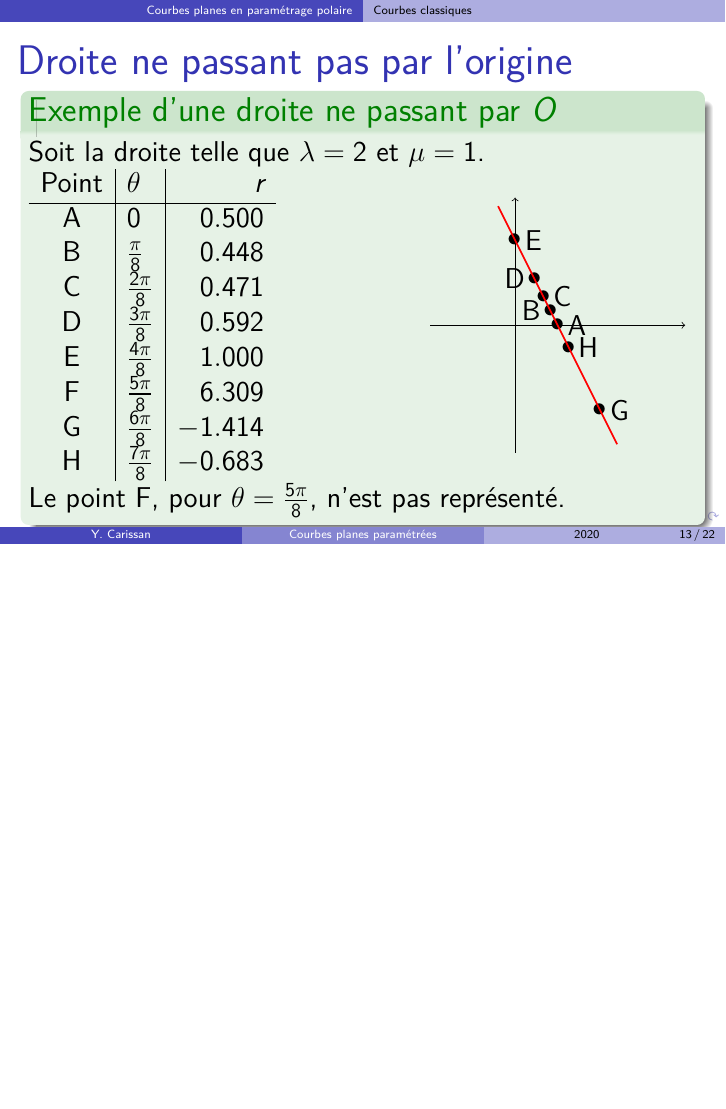
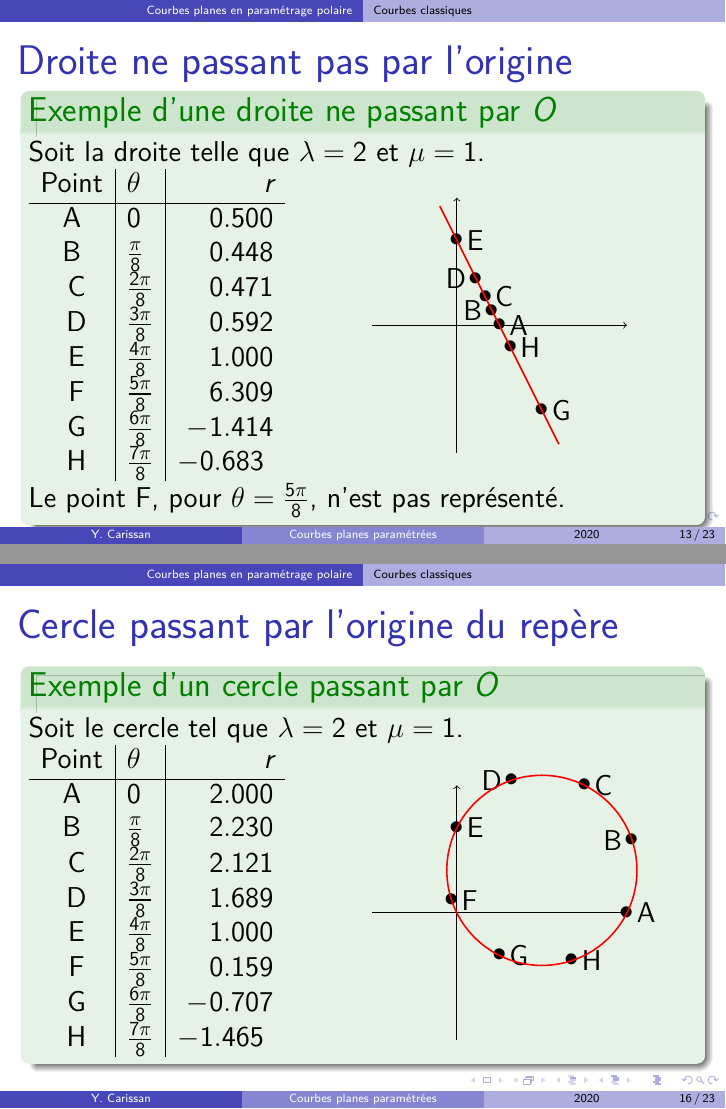
Before and after one commit to ycarissan/courbes_parametrees, LaTeX slides (courbes_parametrees_en_polaires.tex): page 15 of 28 before the commit and pages 23 and 34 of 45 after it, the two joined at a grey line, the shorter picture padded with empty space. Compiled offline with XeLaTeX.

Commit message:
ajout de la construction du cercle

```diff
--- a/courbes_parametrees_en_polaires.tex
+++ b/courbes_parametrees_en_polaires.tex
@@ -138,32 +138,32 @@ y=r\sin \theta
                 \begin{tabular}{c|l|r}
                         Point & $\theta$ & $r$ \\\hline
                         A & $0$              & $0.500$  \\
-                        B & $\frac{\pi}{8}$  & $0.448$  \\
-                        C & $\frac{2\pi}{8}$ & $0.471$  \\
-                        D & $\frac{3\pi}{8}$ & $0.592$  \\
-                        E & $\frac{4\pi}{8}$ & $1.000$  \\
-                        F & $\frac{5\pi}{8}$ & $6.309$  \\
-                        G & $\frac{6\pi}{8}$ & $-1.414$ \\
-                        H & $\frac{7\pi}{8}$ & $-0.683$ \\
+                        \onslide<2->{B & $\frac{\pi}{8}$  & $0.448$  \\}
+                        \onslide<3->{C & $\frac{2\pi}{8}$ & $0.471$  \\}
+                        \onslide<4->{D & $\frac{3\pi}{8}$ & $0.592$  \\}
+                        \onslide<5->{E & $\frac{4\pi}{8}$ & $1.000$  \\}
+                        \onslide<6->{F & $\frac{5\pi}{8}$ & $6.309$  \\}
+                        \onslide<7->{G & $\frac{6\pi}{8}$ & $-1.414$ \\}
+                        \onslide<8->{H & $\frac{7\pi}{8}$ & $-0.683$   }
                 \end{tabular}
                 \end{minipage}
-                \hfill
+                \hspace{1cm}
                 \begin{minipage}[c]{0.4\textwidth}
                 \begin{tikzpicture}[scale=1.5]
                         \draw[->] (-1,0) -- (2,0);
                         \draw[->] (0,-1.5) -- (0,1.5);
                         \draw ( 0.0: 0.5           ) node {$\bullet$} node [right] {A};
-                        \draw (  22:0.448341529168 ) node {$\bullet$} node [left] {B};
-                        \draw (  45:0.471404520791 ) node {$\bullet$} node [right] {C};
-                        \draw (  67:0.591979951316 ) node {$\bullet$} node [left] {D};
-                        \draw (  90:1.0            ) node {$\bullet$} node [right] {E};
-%                        \draw ( 112:6.3086440598   ) node {$\bullet$} node [right] {F};
-                        \draw ( 135:-1.41421356237 ) node {$\bullet$} node [right] {G};
-                        \draw ( 157:-0.68255861862 ) node {$\bullet$} node [right] {H};
-                        \draw [thick, red] ( -0.2, 1.4) -- ( 1.2, -1.4);
+                        \onslide<2->{\draw (  22.5:0.448341529168 ) node {$\bullet$} node [left] {B};}
+                        \onslide<3->{\draw (  45.0:0.471404520791 ) node {$\bullet$} node [right] {C};}
+                        \onslide<4->{\draw (  67.5:0.591979951316 ) node {$\bullet$} node [left] {D};}
+                        \onslide<5->{\draw (  90.0:1.0            ) node {$\bullet$} node [right] {E};}
+                        %                       \onslide<6->{ \draw ( 112.5:6.3086440598   ) node {$\bullet$} node [right] {F};}
+                        \onslide<7->{\draw ( 135.0:-1.41421356237 ) node {$\bullet$} node [right] {G};}
+                        \onslide<8->{\draw ( 157.5:-0.68255861862 ) node {$\bullet$} node [right] {H};}
+                        \onslide<9->{\draw [thick, red] ( -0.2, 1.4) -- ( 1.2, -1.4);}
                 \end{tikzpicture}
                 \end{minipage}\\
-                Le point F, pour $\theta=\frac{5\pi}{8}$, n'est pas représenté.
+                \onslide<6->{Le point F, pour $\theta=\frac{5\pi}{8}$, n'est pas représenté.}
         \end{exampleblock}
 \end{frame}
 \subsubsection{Cercle de centre l'origine du repère}
@@ -182,6 +182,40 @@ y=r\sin \theta
                 \end{align*}
                 où $\lambda$ et $\mu$ désignent deux constantes réelles.
         \end{alertblock}
+\end{frame}
+\begin{frame}{Cercle passant par l'origine du repère}
+        \begin{exampleblock}{Exemple d'un cercle passant par $O$}
+                Soit le cercle tel que $\lambda=2$ et $\mu=1$.\\
+                \begin{minipage}[c]{0.4\textwidth}
+                \begin{tabular}{c|l|r}
+                        Point & $\theta$ & $r$ \\\hline
+                                     A & $0$              & $ 2.000$   \\
+                        \onslide<2->{B & $\frac{ \pi}{8}$ & $ 2.230$ \\}
+                        \onslide<3->{C & $\frac{2\pi}{8}$ & $ 2.121$ \\}
+                        \onslide<4->{D & $\frac{3\pi}{8}$ & $ 1.689$ \\}
+                        \onslide<5->{E & $\frac{4\pi}{8}$ & $ 1.000$ \\}
+                        \onslide<6->{F & $\frac{5\pi}{8}$ & $ 0.159$ \\}
+                        \onslide<7->{G & $\frac{6\pi}{8}$ & $-0.707$ \\}
+                        \onslide<8->{H & $\frac{7\pi}{8}$ & $-1.465$   }
+                \end{tabular}
+                \end{minipage}
+                \hspace{1cm}
+                \begin{minipage}[c]{0.4\textwidth}
+                \begin{tikzpicture}[scale=1.5]
+                        \draw[->] (-1,0) -- (2,0);
+                        \draw[->] (0,-1.5) -- (0,1.5);
+                                     \draw (   0.0: 2.0           ) node {$\bullet$} node [right] {A};
+                        \onslide<2->{\draw (  22.5:  2.230442497387663) node {$\bullet$} node [left] {B};}
+                        \onslide<3->{\draw (  45.0:  2.121320343559643) node {$\bullet$} node [right] {C};}
+                        \onslide<4->{\draw (  67.5:  1.689246397241466) node {$\bullet$} node [left] {D};}
+                        \onslide<5->{\draw (  90.0:  1.000000000000000) node {$\bullet$} node [right] {E};}
+                        \onslide<6->{\draw ( 112.5:  0.158512667781107) node {$\bullet$} node [right] {F};}
+                        \onslide<7->{\draw ( 135.0: -0.707106781186547) node {$\bullet$} node [right] {G};}
+                        \onslide<8->{\draw ( 157.5: -1.465075632657483) node {$\bullet$} node [right] {H};}
+                        \onslide<9->{\draw [thick, red] (1,0.5) circle(1.118);}
+                \end{tikzpicture}
+                \end{minipage}\\
+        \end{exampleblock}
 \end{frame}
 
 \subsection{Tangente en un point}
```
